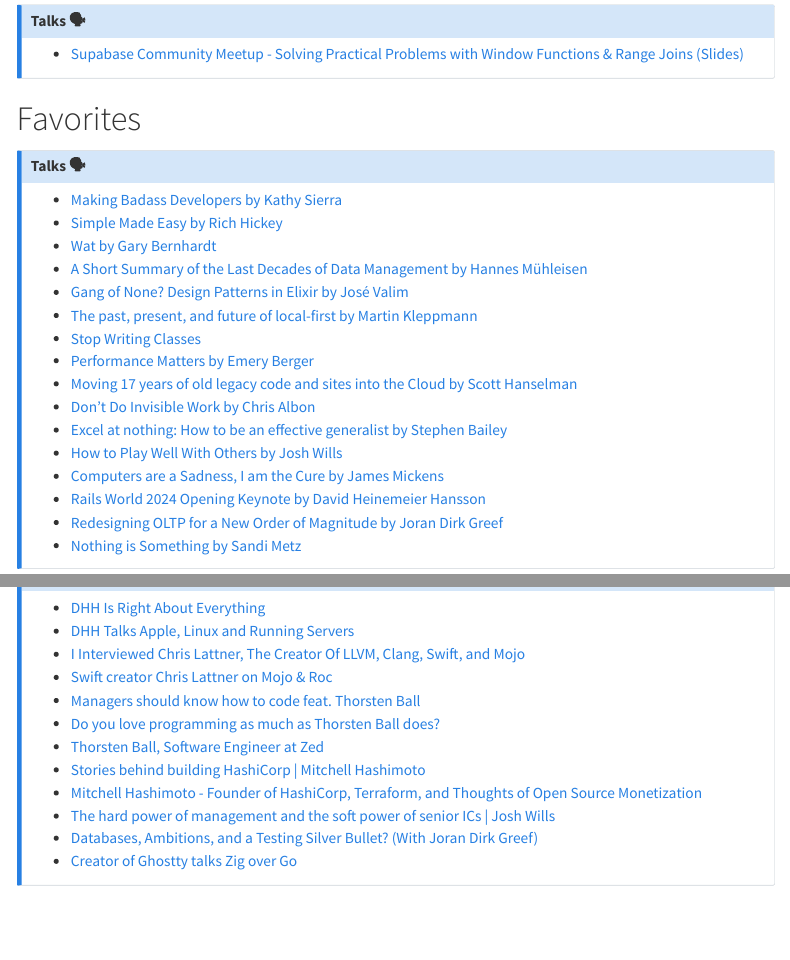
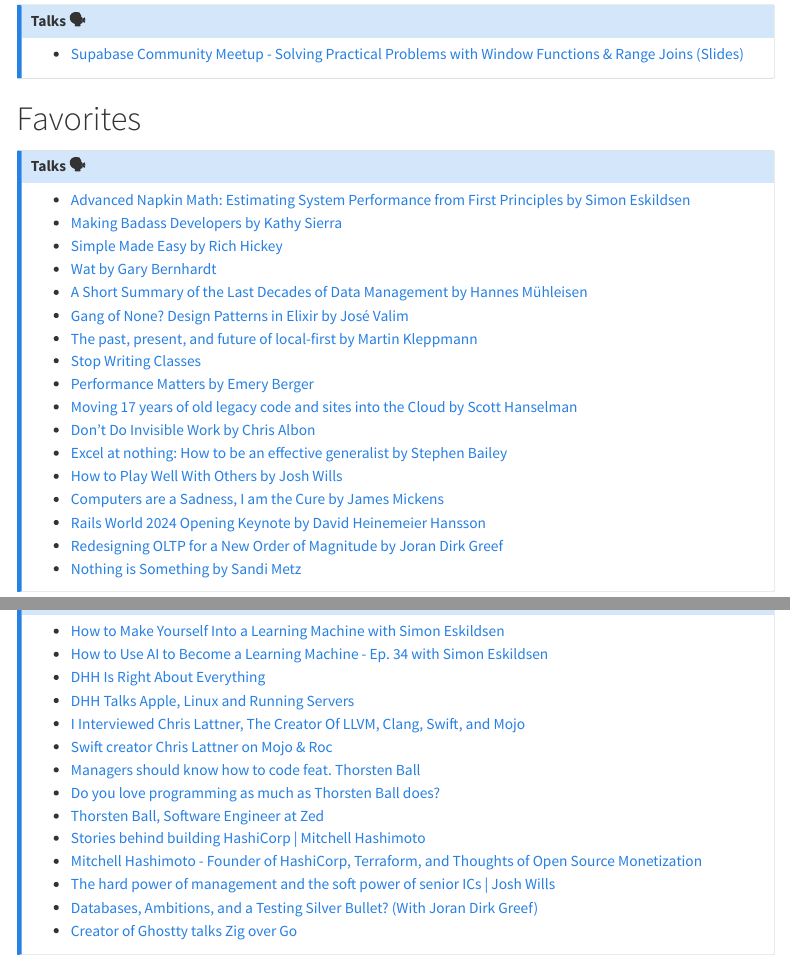
Before and after one commit to TylerHillery/tylerhillery.com, a Quarto document (lists.qmd): the page in a window 1100 px wide, from 280 px down, and a second part further down, joined at a grey line. Rendered offline with R 4.5, knitr and Pandoc in place of Quarto, with nearby package versions; menus at the side of the page are left out.

Commit message:
feat: update lists

```diff
--- a/lists.qmd
+++ b/lists.qmd
@@ -30,6 +30,7 @@
 # Favorites
 
 ::: {.callout-note appearance="minimal" collapse=true title="Talks 🗣️"}
+- [Advanced Napkin Math: Estimating System Performance from First Principles by Simon Eskildsen](https://youtu.be/IxkSlnrRFqc?si=Lgj9HoYQWyoC3Bhj)
 - [Making Badass Developers by Kathy Sierra](https://youtu.be/FKTxC9pl-WM?si=BkTzk7j0EnnyLECu)
 - [Simple Made Easy by Rich Hickey](https://youtu.be/SxdOUGdseq4?si=fZZqec-D5eu9SSw0)
 - [Wat by Gary Bernhardt](https://www.destroyallsoftware.com/talks/wat)
@@ -49,6 +50,8 @@
 :::
 
 ::: {.callout-note appearance="minimal" collapse=true title="Interviews 🎤"}
+- [How to Make Yourself Into a Learning Machine with Simon Eskildsen](https://every.to/superorganizers/how-to-build-a-learning-machine-299655?sid=16664)
+- [How to Use AI to Become a Learning Machine - Ep. 34 with Simon Eskildsen](https://youtu.be/D_4AYLr_hFI?si=TbvtqSDpbtqwp36t)
 - [DHH Is Right About Everything](https://youtu.be/mTa2d3OLXhg?si=eiJf3cnUc7MowxdV)
 - [DHH Talks Apple, Linux and Running Servers](https://youtu.be/fEy9JhHk6lg?si=HR5nmrm9cB9rnhRm)
 - [I Interviewed Chris Lattner, The Creator Of LLVM, Clang, Swift, and Mojo](https://youtu.be/ovYbgbrQ-v8?si=dTbQua9Dk2kKnXSa)
```
